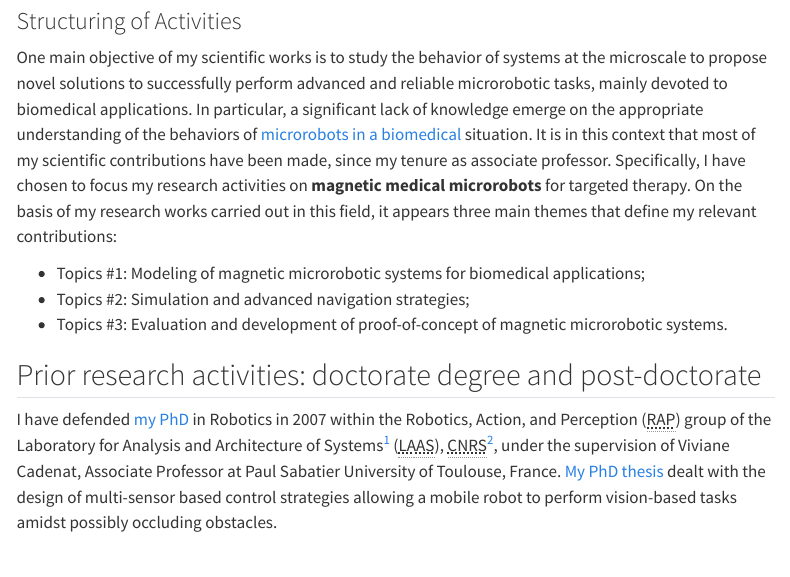
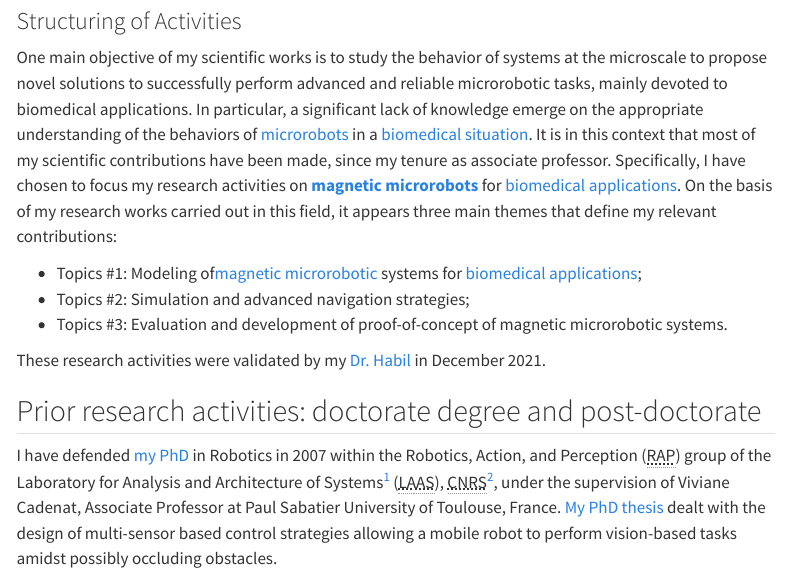
Before and after one commit to dfolio/dfolio-website, a Quarto document (research/index.qmd): the page in a window 1100 px wide, from 1130 px down. Rendered offline with R 4.5, knitr and Pandoc in place of Quarto, with nearby package versions; menus at the side of the page are left out.

Commit message:
add some links in text

```diff
--- a/research/index.qmd
+++ b/research/index.qmd
@@ -87,18 +87,19 @@ systems at the microscale to propose novel solutions to successfully
 perform advanced and reliable microrobotic tasks, mainly devoted to
 biomedical applications. In particular, a significant lack of knowledge
 emerge on the appropriate understanding of the behaviors of
-[microrobots in a biomedical](/research/microrobotics/index.qmd) situation. It is in this
-context that most of my scientific contributions have been made, since
+[microrobots](/research/microrobotics/index.qmd)  in a [biomedical situation](/research/microrobotics/biomedical/index.qmd).
+ It is in this context that most of my scientific contributions have been made, since
 my tenure as associate professor.
-Specifically, I have chosen to focus my research activities on **magnetic medical microrobots** for targeted
-therapy. On the basis of my research works carried out in this field, it
+Specifically, I have chosen to focus my research activities on **[magnetic microrobots](/research/microrobotics/magnetic-microrobot/index.qmd)** for [biomedical applications](/research/microrobotics/biomedical/index.qmd).
+On the basis of my research works carried out in this field, it
 appears three main themes that define my relevant contributions:
 
--   Topics #1: Modeling of magnetic microrobotic systems for biomedical
-    applications;
--   Topics #2: Simulation and advanced navigation strategies;
--   Topics #3: Evaluation and development of proof-of-concept of
-    magnetic microrobotic systems.
+- Topics #1: Modeling of[magnetic microrobotic](/research/microrobotics/magnetic-microrobot/index.qmd) systems for  [biomedical applications](/research/microrobotics/biomedical/index.qmd);
+- Topics #2: Simulation and advanced navigation strategies;
+- Topics #3: Evaluation and development of proof-of-concept of
+  magnetic microrobotic systems.
+
+These research activities were validated by my [Dr. Habil](/publications/thesis/folio2021hdr.qmd) in December 2021.
 
 ## Prior research activities: doctorate degree and post-doctorate {#sec:career:PhD}
 
```
Also changed, not shown: research/index.qmd (6 more changed lines).
